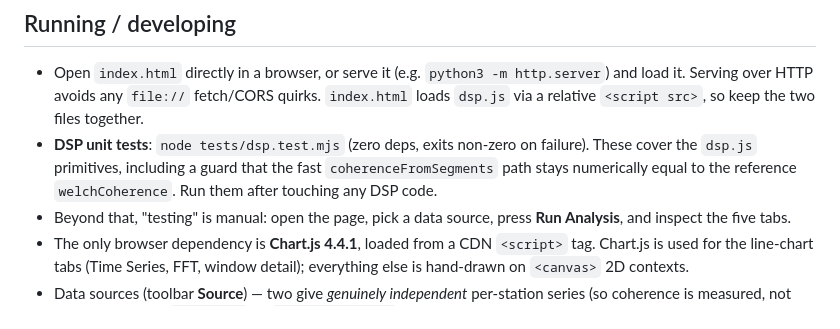
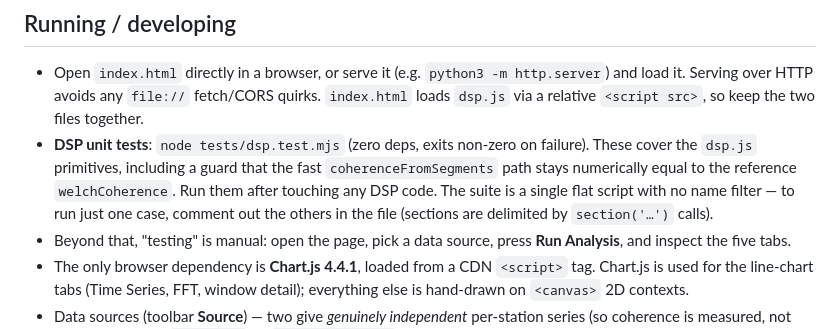
Before and after one commit to Stridasaurus/magnetometer-coherogram, a Markdown page: CLAUDE.md, the part around the change. GitHub-like rendering.

Commit message:
Note single-test workflow in CLAUDE.md test docs
Co-Authored-By: Claude Opus 4.8 <noreply@anthropic.com>
Claude-Session: https://claude.ai/code/session_01E2jQR7q8FT6uhVfXYAaz2H

```diff
--- a/CLAUDE.md
+++ b/CLAUDE.md
@@ -17,7 +17,9 @@ package.json, build step, or backend.
   relative `<script src>`, so keep the two files together.
 - **DSP unit tests**: `node tests/dsp.test.mjs` (zero deps, exits non-zero on failure). These cover
   the `dsp.js` primitives, including a guard that the fast `coherenceFromSegments` path stays
-  numerically equal to the reference `welchCoherence`. Run them after touching any DSP code.
+  numerically equal to the reference `welchCoherence`. Run them after touching any DSP code. The
+  suite is a single flat script with no name filter — to run just one case, comment out the others
+  in the file (sections are delimited by `section('…')` calls).
 - Beyond that, "testing" is manual: open the page, pick a data source, press **Run Analysis**, and
   inspect the five tabs.
 - The only browser dependency is **Chart.js 4.4.1**, loaded from a CDN `<script>` tag. Chart.js
```
